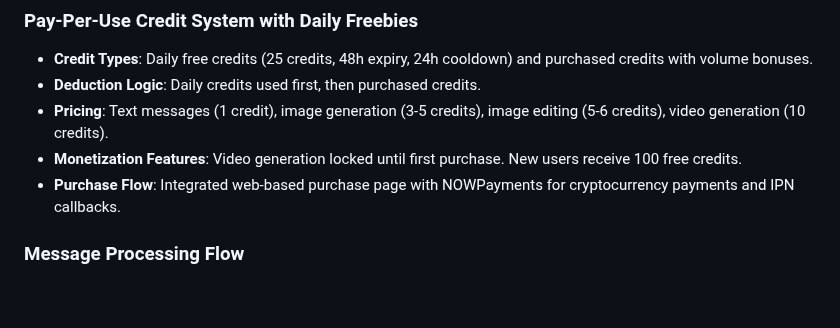
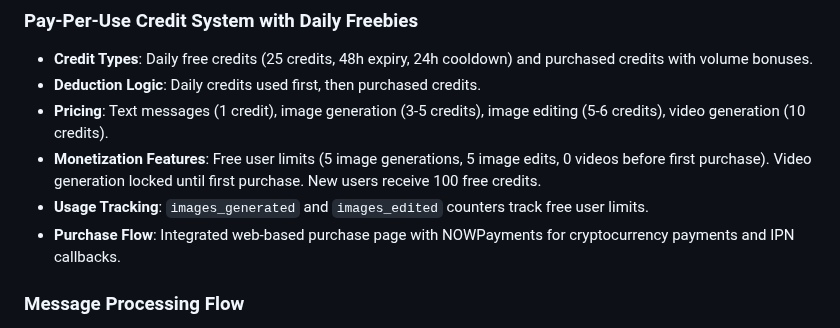
Before and after one commit to d3soxyephedrine/Tgbotcogvideo, a Markdown page: replit.md, the part around the change. GitHub-like rendering; blank space fills up the shorter version.

Commit message:
Implement free tier limits for image generation and editing
Add usage tracking for `images_generated` and `images_edited` to enforce free user limits before first purchase.

Replit-Commit-Author: Agent
Replit-Commit-Session-Id: c2f8873c-8875-4fc3-92d8-df6b489668ca
Replit-Commit-Checkpoint-Type: intermediate_checkpoint
Replit-Commit-Event-Id: fab5b65b-ed1b-45a4-b8d6-75dca84b43cc
Replit-Commit-Screenshot-Url: https://storage.googleapis.com/screenshot-production-us-central1/7f2bdea7-576b-4077-af48-0663d141d5ee/c2f8873c-8875-4fc3-92d8-df6b489668ca/3Qis5s6

```diff
--- a/replit.md
+++ b/replit.md
@@ -40,7 +40,8 @@ Preferred communication style: Simple, everyday language.
 - **Credit Types**: Daily free credits (25 credits, 48h expiry, 24h cooldown) and purchased credits with volume bonuses.
 - **Deduction Logic**: Daily credits used first, then purchased credits.
 - **Pricing**: Text messages (1 credit), image generation (3-5 credits), image editing (5-6 credits), video generation (10 credits).
-- **Monetization Features**: Video generation locked until first purchase. New users receive 100 free credits.
+- **Monetization Features**: Free user limits (5 image generations, 5 image edits, 0 videos before first purchase). Video generation locked until first purchase. New users receive 100 free credits.
+- **Usage Tracking**: `images_generated` and `images_edited` counters track free user limits.
 - **Purchase Flow**: Integrated web-based purchase page with NOWPayments for cryptocurrency payments and IPN callbacks.
 
 ### Message Processing Flow
```
